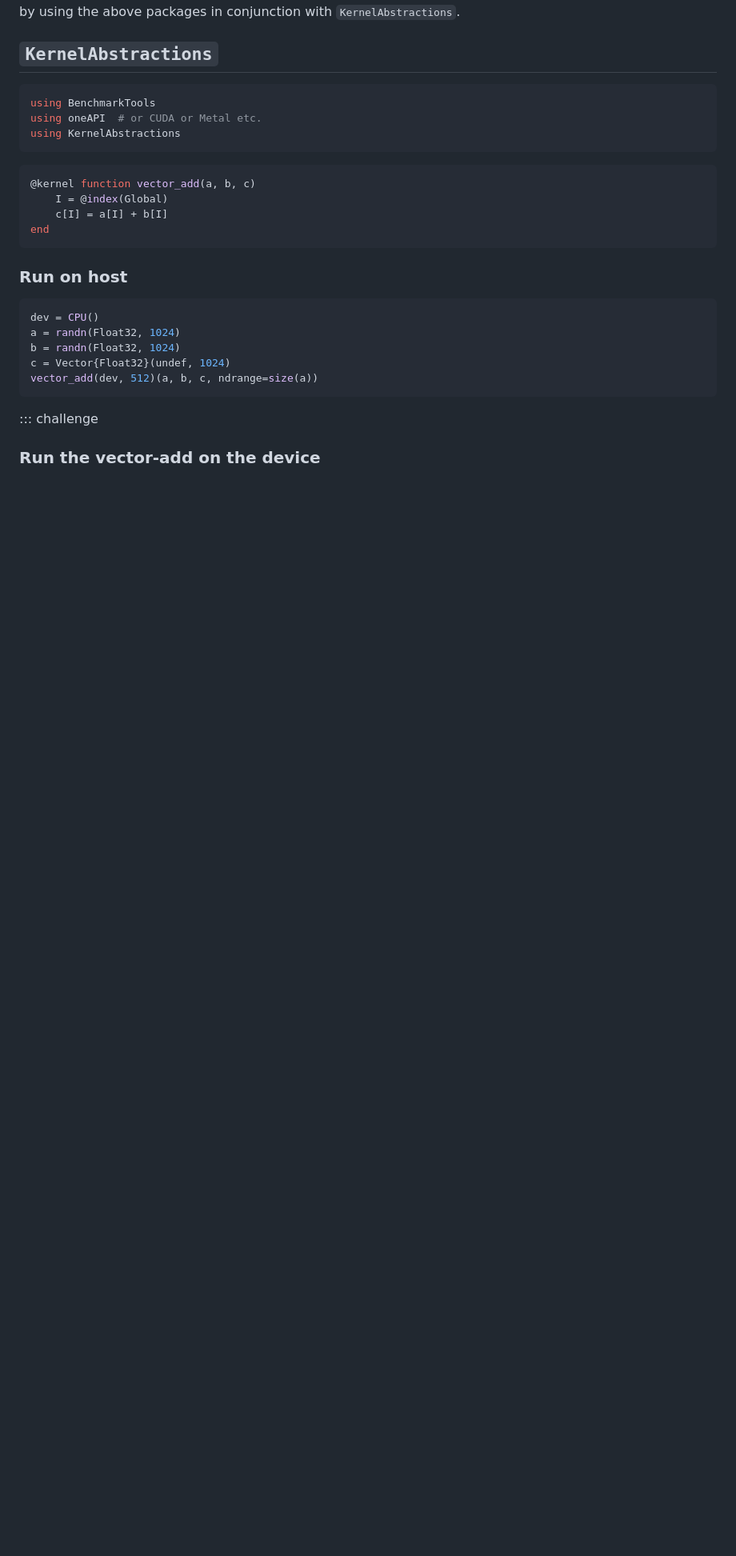
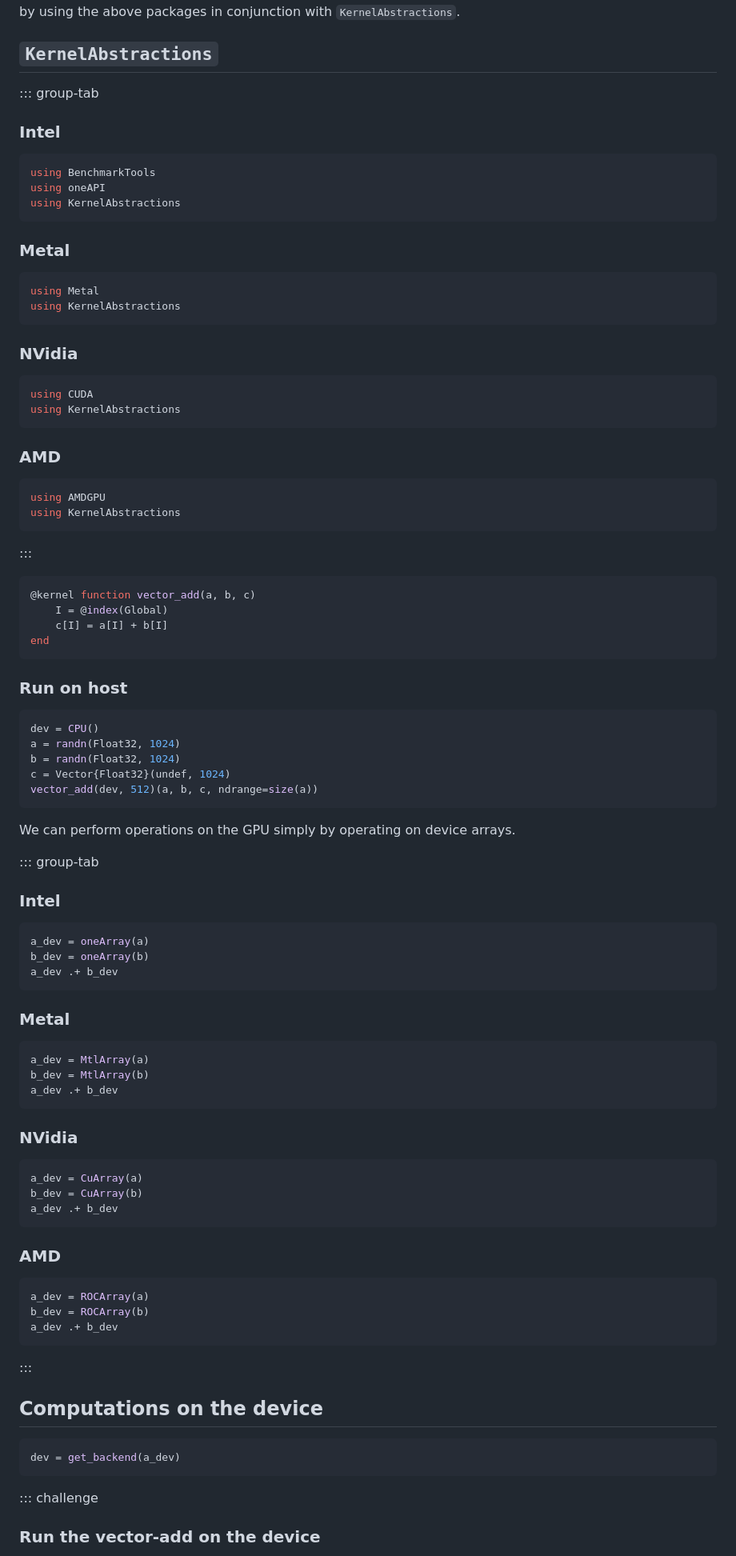
Before and after one commit to esciencecenter-digital-skills/efficient-computing-in-julia-2, a Markdown page: episodes/170-gpu-programming.md, the part around one of its changes. Shown at 80% size. Rendered like a GitHub page; blank space fills up the shorter version.

Commit message:
finish gpu episode

````diff
--- a/episodes/170-gpu-programming.md
+++ b/episodes/170-gpu-programming.md
@@ -26,11 +26,37 @@ CUDA by far has the best and most mature support. We can get reasonably portable
 
 ## `KernelAbstractions`
 
+::: group-tab
+### Intel
+
 ```julia
 using BenchmarkTools
-using oneAPI  # or CUDA or Metal etc.
+using oneAPI
 using KernelAbstractions
 ```
+
+### Metal
+
+```julia
+using Metal
+using KernelAbstractions
+```
+
+### NVidia
+
+```julia
+using CUDA
+using KernelAbstractions
+```
+
+### AMD
+
+```julia
+using AMDGPU
+using KernelAbstractions
+```
+:::
+
 
 ```julia
 @kernel function vector_add(a, b, c)
@@ -49,6 +75,48 @@ c = Vector{Float32}(undef, 1024)
 vector_add(dev, 512)(a, b, c, ndrange=size(a))
 ```
 
+We can perform operations on the GPU simply by operating on device arrays.
+
+::: group-tab
+### Intel
+
+```julia
+a_dev = oneArray(a)
+b_dev = oneArray(b)
+a_dev .+ b_dev
+```
+
+### Metal
+
+```julia
+a_dev = MtlArray(a)
+b_dev = MtlArray(b)
+a_dev .+ b_dev
+```
+
+### NVidia
+
+```julia
+a_dev = CuArray(a)
+b_dev = CuArray(b)
+a_dev .+ b_dev
+```
+
+### AMD
+
+```julia
+a_dev = ROCArray(a)
+b_dev = ROCArray(b)
+a_dev .+ b_dev
+```
+:::
+
+## Computations on the device
+
+```julia
+dev = get_backend(a_dev)
+```
+
 ::: challenge
 ### Run the vector-add on the device
 Depending on your machine, try and run the above vector addition on your GPU. Most PC (Windows or Linux) laptops have an on-board Intel GPU that can be exploited using `oneAPI`. If you have a Mac, give it a shot with `Metal`. Some of you may have brought a gaming laptop with a real GPU, then `CUDA` or `AMDGPU` is your choice.
````
Also changed, not shown: other parts of episodes/170-gpu-programming.md (+21 -7 lines).
